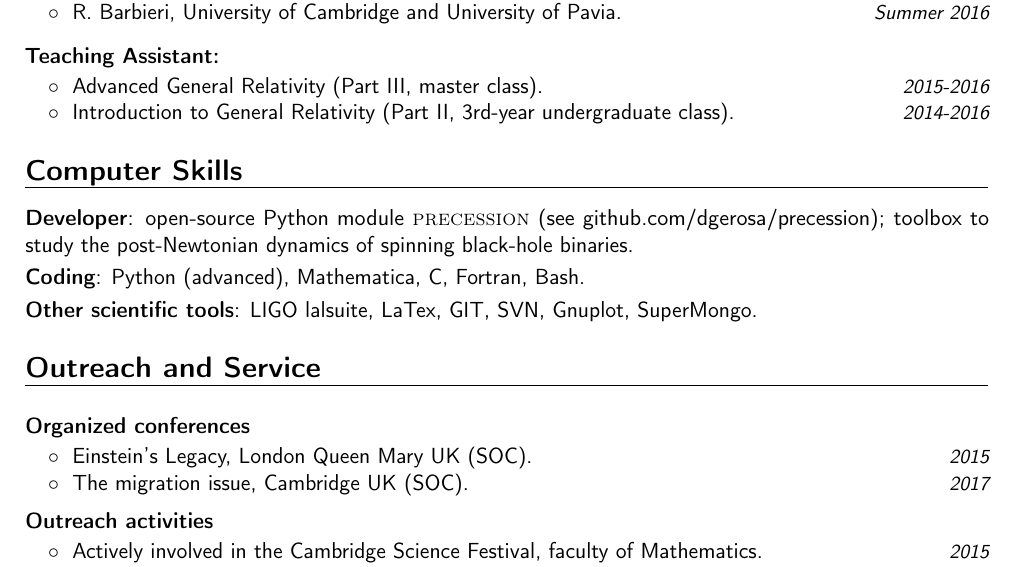
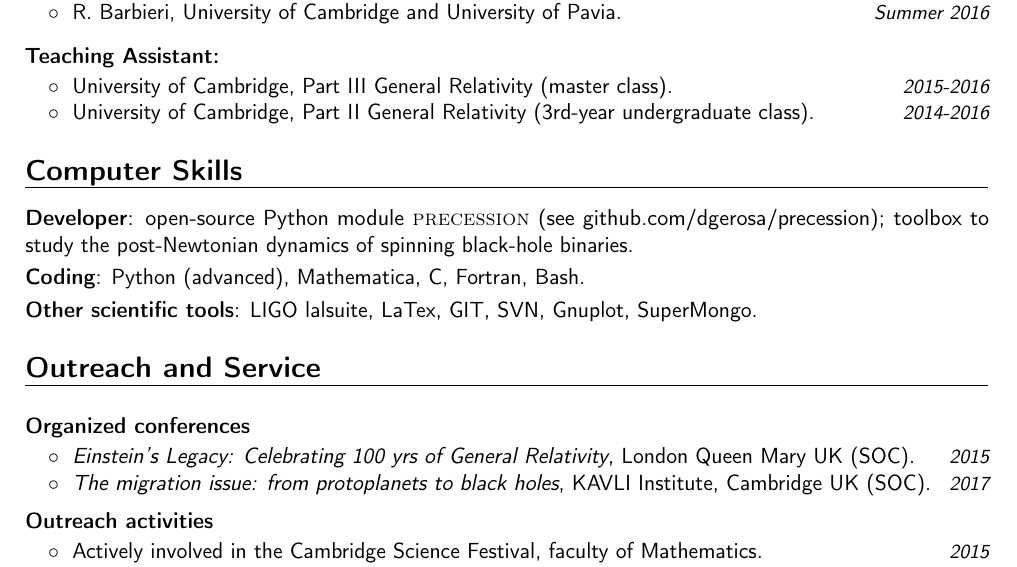
Before and after one commit to dgerosa/CV, a LaTeX CV (CV.tex): part of page 3 of 3, cut so that both start at the same text. Compiled offline with pdfLaTeX.

Commit message:
classees

```diff
--- a/CV.tex
+++ b/CV.tex
@@ -306,8 +306,8 @@ arXiv:1506.09116 [gr-qc].  %\textbf{PRL Editors' Suggestion}.
 
 \vspace{0.2cm}
 \textbf{\textcolor{black}{Teaching Assistant:}}\vspace{0.05cm}\\
-\cvitemwithcomment{}{\hspace{0.4cm}$\circ\;$ Advanced General Relativity (Part III, master class).}{2015-2016} \vspace{-0.1cm}
-\cvitemwithcomment{}{\hspace{0.4cm}$\circ\;$ Introduction to General Relativity (Part II, 3rd-year undergraduate class).}{2014-2016}
+\cvitemwithcomment{}{\hspace{0.4cm}$\circ\;$ University of Cambridge, Part III General Relativity (master class).}{2015-2016} \vspace{-0.1cm}
+\cvitemwithcomment{}{\hspace{0.4cm}$\circ\;$  University of Cambridge, Part II General Relativity (3rd-year undergraduate class).}{2014-2016}
 
 
 %\begin{tabular}{rcl}
@@ -349,8 +349,8 @@ Bash.}
 
 \vspace{0.2cm}
 \textbf{\textcolor{black}{Organized conferences}}\vspace{0.05cm}\\
-\cvitemwithcomment{}{\hspace{0.4cm}$\circ\;$ Einstein's Legacy, London Queen Mary UK (SOC).}{2015} \vspace{-0.1cm}
-\cvitemwithcomment{}{\hspace{0.4cm}$\circ\;$ The migration issue, Cambridge UK (SOC).}{2017} \vspace{-0.1cm}
+\cvitemwithcomment{}{\hspace{0.4cm}$\circ\;$ \textit{Einstein's Legacy: Celebrating 100 yrs of General Relativity}, London Queen Mary UK (SOC).}{2015} \vspace{-0.1cm}
+\cvitemwithcomment{}{\hspace{0.4cm}$\circ\;$ \textit{The migration issue: from protoplanets to black holes}, KAVLI Institute, Cambridge UK (SOC).\hspace{-0.4cm}}{2017} \vspace{-0.1cm}
 
 \vspace{0.2cm}
 \textbf{\textcolor{black}{Outreach activities}}\vspace{0.05cm}\\
```
